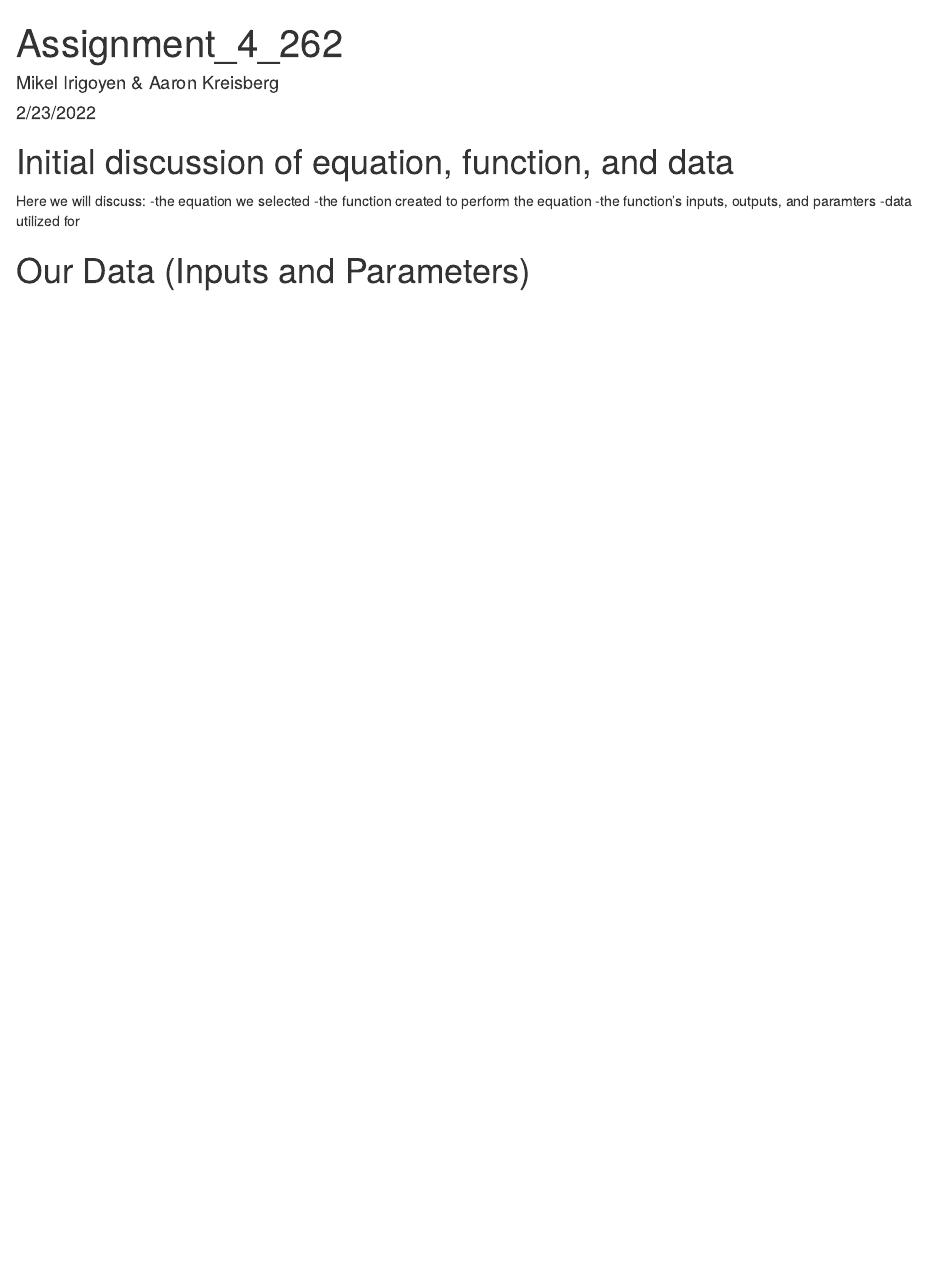
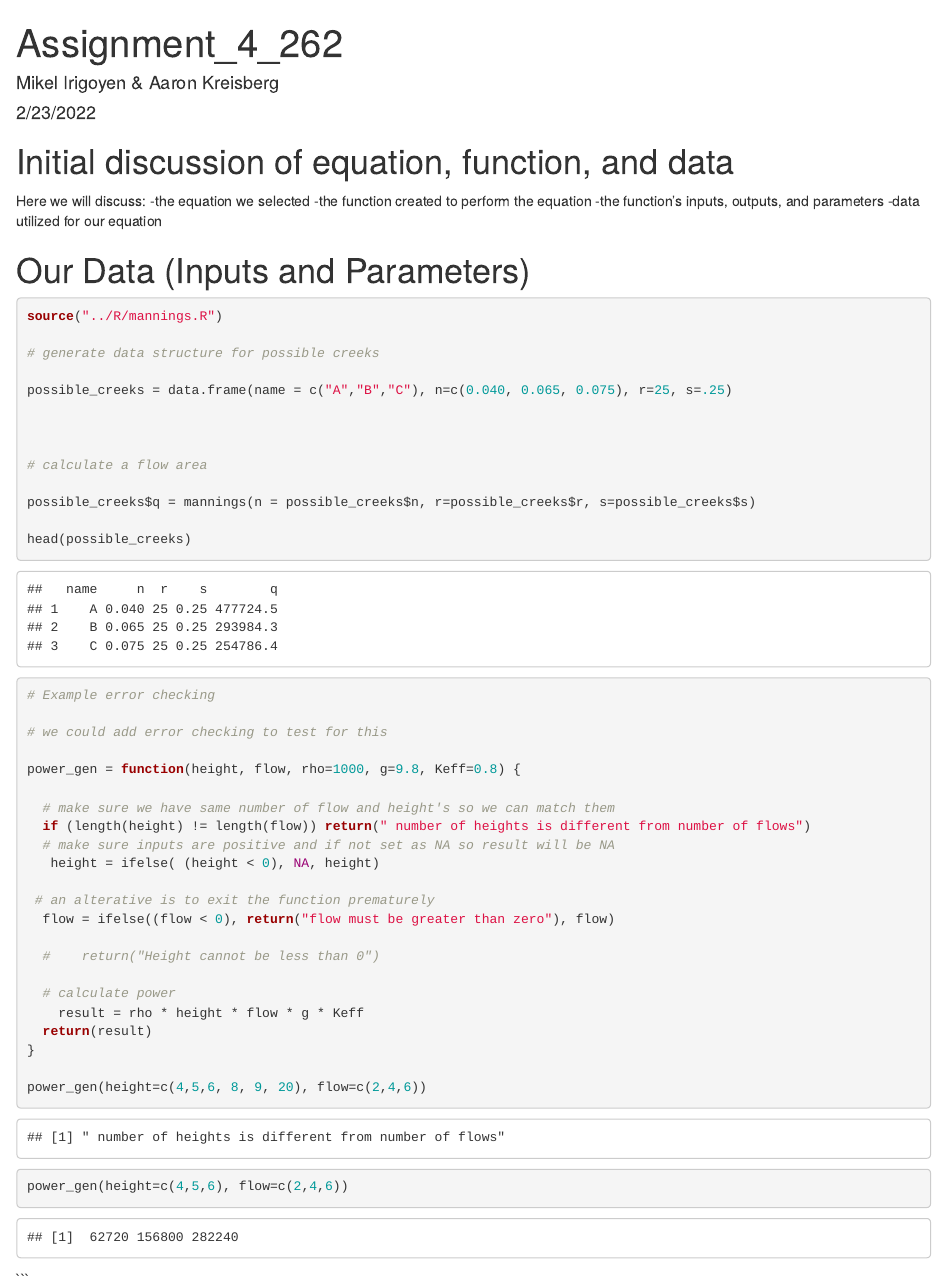
Before and after one commit to aaronkreisberg/262_repository_aaron_kreisberg, an R Markdown document (markdowns/assignment_4_AK_MI.Rmd): the page in a window 1100 px wide, from its top. Rendered offline with R 4.5, knitr and Pandoc, with nearby package versions.

Commit message:
sunday commit

````diff
--- a/markdowns/assignment_4_AK_MI.Rmd
+++ b/markdowns/assignment_4_AK_MI.Rmd
@@ -17,15 +17,54 @@ library(purrr)
 Here we will discuss:
 -the equation we selected
 -the function created to perform the equation
--the function's inputs, outputs, and paramters
--data utilized for
+-the function's inputs, outputs, and parameters
+-data utilized for our equation
 
 # Our Data (Inputs and Parameters)
 
 
 
+```{r sampling2, eval=TRUE, echo=TRUE}
+
+source("../R/mannings.R")
+
+# generate data structure for possible creeks
+
+possible_creeks = data.frame(name = c("A","B","C"), n=c(0.040, 0.065, 0.075), r=25, s=.25)
+
+
+
+# calculate a flow area
+
+possible_creeks$q = mannings(n = possible_creeks$n, r=possible_creeks$r, s=possible_creeks$s)
+
+head(possible_creeks)
+```
 
 
 ```{r}
+# Example error checking
 
+# we could add error checking to test for this
+
+power_gen = function(height, flow, rho=1000, g=9.8, Keff=0.8) {
+
+  # make sure we have same number of flow and height's so we can match them
+  if (length(height) != length(flow)) return(" number of heights is different from number of flows")
+  # make sure inputs are positive and if not set as NA so result will be NA
+   height = ifelse( (height < 0), NA, height)
+
+ # an alterative is to exit the function prematurely
+  flow = ifelse((flow < 0), return("flow must be greater than zero"), flow)
+
+  #    return("Height cannot be less than 0")
+
+  # calculate power
+    result = rho * height * flow * g * Keff
+  return(result)
+}
+
+power_gen(height=c(4,5,6, 8, 9, 20), flow=c(2,4,6))
+power_gen(height=c(4,5,6), flow=c(2,4,6))
 ```
+```
````
Also changed, not shown: R/mannings.R (added, +18 -0 lines), markdowns/assignment_4_AK_MI.Rmd (2 more changed lines).
